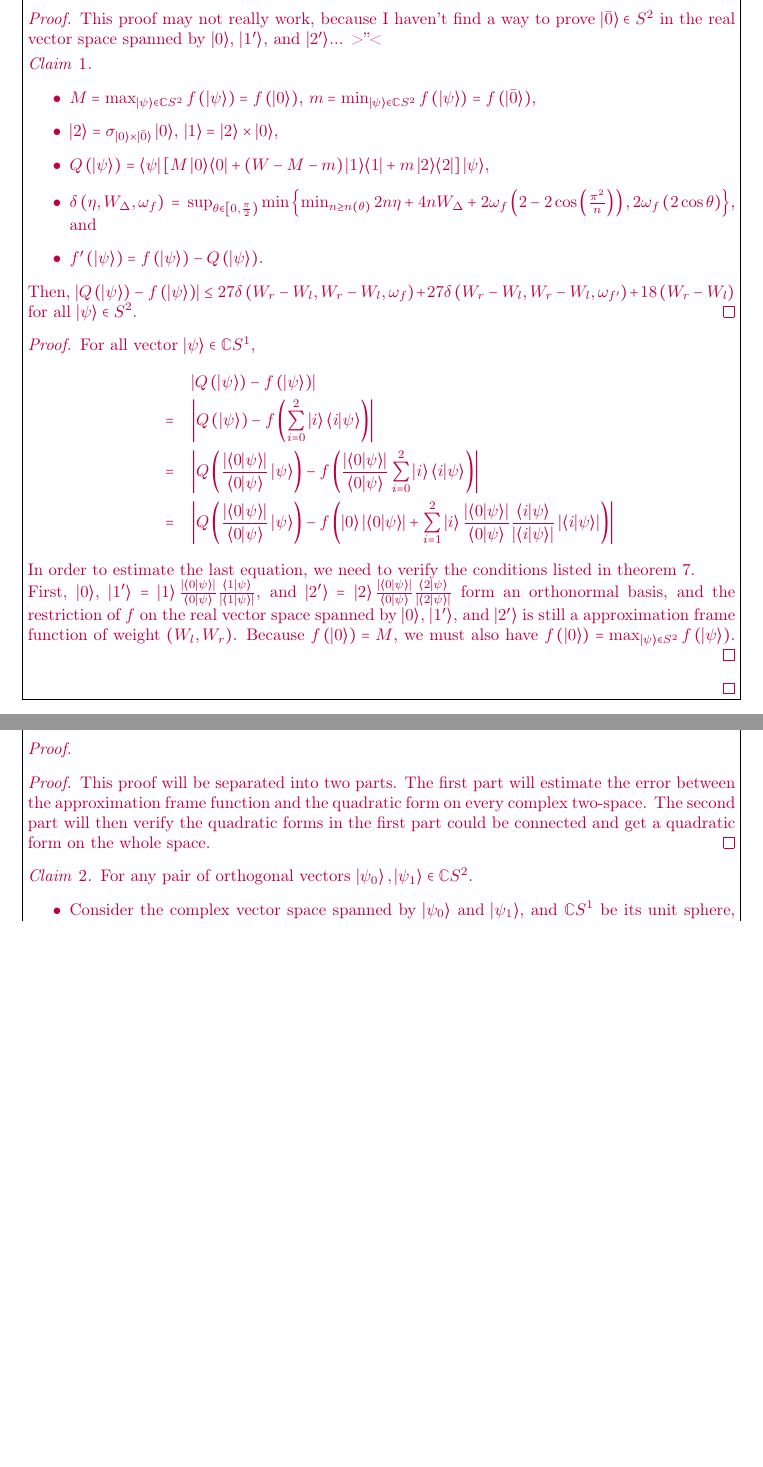
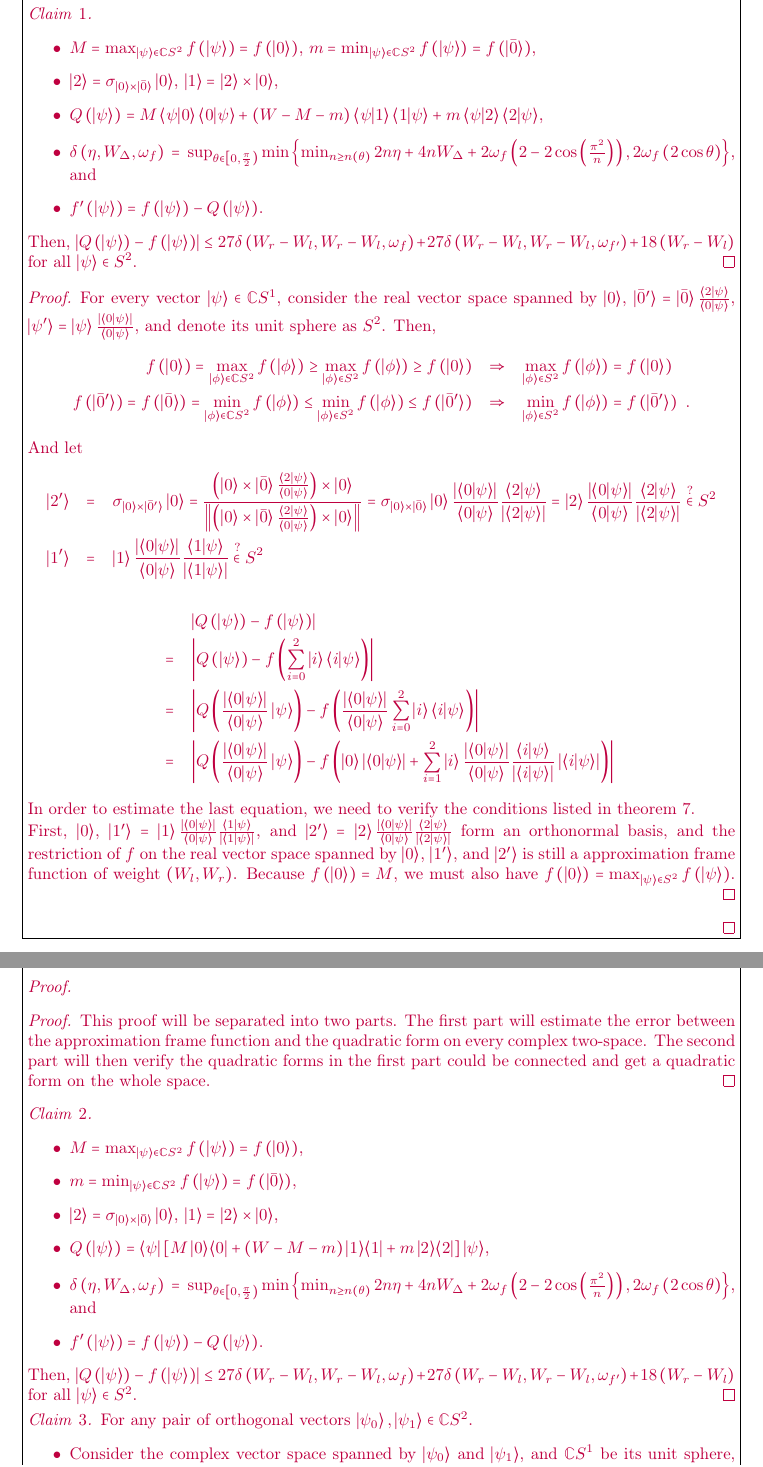
Before and after one commit to yuttai/Contextuality-and-Nonlocality-in-Discrete-Quantum-Theory, a LaTeX document (prob.tex): two parts of pages 28 and 29 of 29, joined at a grey line, cut at the place of the change, the shorter picture padded with empty space. Compiled offline with pdfLaTeX; a missing font is replaced by an installed copy or a similar font.

Commit message:
prob.tex \section{Proofs} Keep fixing the proof...>"<

```diff
--- a/prob.tex
+++ b/prob.tex
@@ -2476,16 +2478,14 @@ for all $\ket{\psi}\in\mathbb{C}S^{2}$.\qed\end{thm}}
 
 \yutsung{
 \begin{proof}
-This proof may not really work, because I haven't find a way to prove
-$\ket{\bar{0}}\in S^{2}$ in the real vector space spanned by $\ket{0}$,
-$\ket{1'}$, and $\ket{2'}$... >''<
+~
 
 \begin{claim}~
 \begin{itemize}
 \item $M=\max_{\ket{\psi}\in\mathbb{C}S^{2}}f\left(\ket{\psi}\right)=f\left(\ket{0}\right)$,
 $m=\min_{\ket{\psi}\in\mathbb{C}S^{2}}f\left(\ket{\psi}\right)=f\left(\ket{\bar{0}}\right)$,
 \item $\ket{2}=\sigma_{\ket{0}\times\ket{\bar{0}}}\ket{0}$, $\ket{1}=\ket{2}\times\ket{0}$,
-\item $Q\left(\ket{\psi}\right)=\bra{\psi}\left[M\proj{0}+\left(W-M-m\right)\proj{1}+m\proj{2}\right]\ket{\psi}$,
+\item $Q\left(\ket{\psi}\right)=M\ip{\psi}{0}\ip{0}{\psi}+\left(W-M-m\right)\ip{\psi}{1}\ip{1}{\psi}+m\ip{\psi}{2}\ip{2}{\psi}$,
 \item $\delta\left(\eta,W_{\Delta},\omega_{f}\right)=\sup_{\theta\in\left[0,\frac{\pi}{2}\right)}\min\left\{ \min_{n\ge n\left(\theta\right)}2n\eta+4nW_{\Delta}+2\omega_{f}\left(2-2\cos\left(\frac{\pi^{2}}{n}\right)\right),2\omega_{f}\left(2\cos\theta\right)\right\} $,
 and
 \item $f'\left(\ket{\psi}\right)=f\left(\ket{\psi}\right)-Q\left(\ket{\psi}\right)$.
@@ -2493,7 +2493,19 @@ and
 Then, $\left|Q\left(\ket{\psi}\right)-f\left(\ket{\psi}\right)\right|\le27\delta\left(W_{r}-W_{l},W_{r}-W_{l},\omega_{f}\right)+27\delta\left(W_{r}-W_{l},W_{r}-W_{l},\omega_{f'}\right)+18\left(W_{r}-W_{l}\right)$
 for all $\ket{\psi}\in S^{2}$. \qed\end{claim}
 \begin{proof}
-For all vector~$\ket{\psi}\in\mathbb{C}S^{1}$,
+For every vector~$\ket{\psi}\in\mathbb{C}S^{1}$, consider the real
+vector space spanned by $\ket{0}$, $\ket{\bar{0}'}=\ket{\bar{0}}\frac{\ip{2}{\psi}}{\ip{0}{\psi}}$,
+$\ket{\psi'}=\ket{\psi}\frac{\left|\ip{0}{\psi}\right|}{\ip{0}{\psi}}$,
+and denote its unit sphere as $S^{2}$. Then,
+\begin{eqnarray*}
+f\left(\ket{0}\right)=\max_{\ket{\phi}\in\mathbb{C}S^{2}}f\left(\ket{\phi}\right)\ge\max_{\ket{\phi}\in S^{2}}f\left(\ket{\phi}\right)\ge f\left(\ket{0}\right) & \Rightarrow & \max_{\ket{\phi}\in S^{2}}f\left(\ket{\phi}\right)=f\left(\ket{0}\right)\\
+f\left(\ket{\bar{0}'}\right)=f\left(\ket{\bar{0}}\right)=\min_{\ket{\phi}\in\mathbb{C}S^{2}}f\left(\ket{\phi}\right)\le\min_{\ket{\phi}\in S^{2}}f\left(\ket{\phi}\right)\le f\left(\ket{\bar{0}'}\right) & \Rightarrow & \min_{\ket{\phi}\in S^{2}}f\left(\ket{\phi}\right)=f\left(\ket{\bar{0}'}\right)\textrm{ .}
+\end{eqnarray*}
+And let
+\begin{eqnarray*}
+\ket{2'} & = & \sigma_{\ket{0}\times\ket{\bar{0}'}}\ket{0}=\frac{\left(\ket{0}\times\ket{\bar{0}}\frac{\ip{2}{\psi}}{\ip{0}{\psi}}\right)\times\ket{0}}{\left\Vert \left(\ket{0}\times\ket{\bar{0}}\frac{\ip{2}{\psi}}{\ip{0}{\psi}}\right)\times\ket{0}\right\Vert }=\sigma_{\ket{0}\times\ket{\bar{0}}}\ket{0}\frac{\left|\ip{0}{\psi}\right|}{\ip{0}{\psi}}\frac{\ip{2}{\psi}}{\left|\ip{2}{\psi}\right|}=\ket{2}\frac{\left|\ip{0}{\psi}\right|}{\ip{0}{\psi}}\frac{\ip{2}{\psi}}{\left|\ip{2}{\psi}\right|}\overset{?}{\in}S^{2}\\
+\ket{1'} & = & \ket{1}\frac{\left|\ip{0}{\psi}\right|}{\ip{0}{\psi}}\frac{\ip{1}{\psi}}{\left|\ip{1}{\psi}\right|}\overset{?}{\in}S^{2}
+\end{eqnarray*}
 \begin{eqnarray*}
  &  & \left|Q\left(\ket{\psi}\right)-f\left(\ket{\psi}\right)\right|\\
  & = & \left|Q\left(\ket{\psi}\right)-f\left(\sum_{i=0}^{2}\ket{i}\ip{i}{\psi}\right)\right|\\
@@ -2523,6 +2535,19 @@ form on every complex two-space. The second part will then verify
 the quadratic forms in the first part could be connected and get a
 quadratic form on the whole space.
 \end{proof}
+\begin{claim}~
+\begin{itemize}
+\item $M=\max_{\ket{\psi}\in\mathbb{C}S^{2}}f\left(\ket{\psi}\right)=f\left(\ket{0}\right)$,
+\item $m=\min_{\ket{\psi}\in\mathbb{C}S^{2}}f\left(\ket{\psi}\right)=f\left(\ket{\bar{0}}\right)$,
+\item $\ket{2}=\sigma_{\ket{0}\times\ket{\bar{0}}}\ket{0}$, $\ket{1}=\ket{2}\times\ket{0}$,
+\item $Q\left(\ket{\psi}\right)=\bra{\psi}\left[M\proj{0}+\left(W-M-m\right)\proj{1}+m\proj{2}\right]\ket{\psi}$,
+\item $\delta\left(\eta,W_{\Delta},\omega_{f}\right)=\sup_{\theta\in\left[0,\frac{\pi}{2}\right)}\min\left\{ \min_{n\ge n\left(\theta\right)}2n\eta+4nW_{\Delta}+2\omega_{f}\left(2-2\cos\left(\frac{\pi^{2}}{n}\right)\right),2\omega_{f}\left(2\cos\theta\right)\right\} $,
+and
+\item $f'\left(\ket{\psi}\right)=f\left(\ket{\psi}\right)-Q\left(\ket{\psi}\right)$.
+\end{itemize}
+Then, $\left|Q\left(\ket{\psi}\right)-f\left(\ket{\psi}\right)\right|\le27\delta\left(W_{r}-W_{l},W_{r}-W_{l},\omega_{f}\right)+27\delta\left(W_{r}-W_{l},W_{r}-W_{l},\omega_{f'}\right)+18\left(W_{r}-W_{l}\right)$
+for all $\ket{\psi}\in S^{2}$. \qed\end{claim}
+
 \begin{claim}For any pair of orthogonal vectors~$\ket{\psi_{0}},\ket{\psi_{1}}\in\mathbb{C}S^{2}$.
 \begin{itemize}
 \item Consider the complex vector space spanned by $\ket{\psi_{0}}$ and
```
Also changed, not shown: prob.pdf, prob.tex (8 more changed lines), 1 other file.
